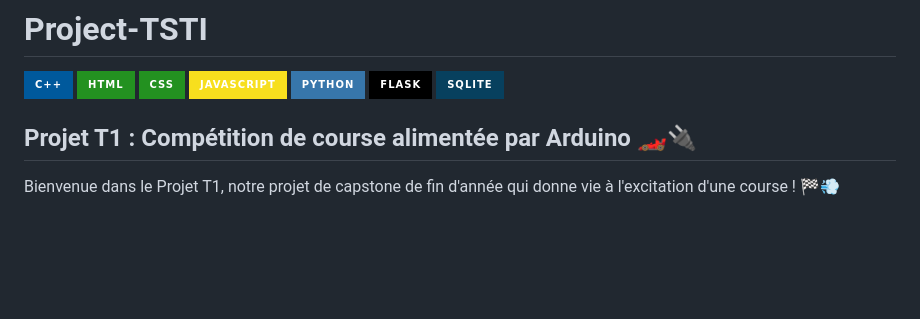
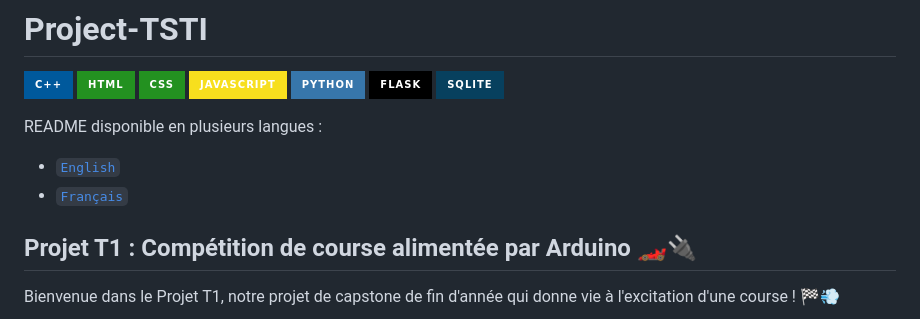
Before and after one commit to gamerWOT9/Project-TSTI, a Markdown page: README.fr.md, the part around the change. Drawn GitHub-style; badges without logos; blank space fills up the shorter version.

```diff
--- a/README.fr.md
+++ b/README.fr.md
@@ -7,6 +7,10 @@
 ![PYTHON](https://img.shields.io/badge/Python-3776AB?style=for-the-badge&logo=python&logoColor=white)
 ![FLASK](https://img.shields.io/badge/Flask-000000?style=for-the-badge&logo=flask&logoColor=white)
 ![SQLITE](https://img.shields.io/badge/SQLite-07405E?style=for-the-badge&logo=sqlite&logoColor=white)
+
+README disponible en plusieurs langues :
+- [`English`](README.md)
+- [`Français`](README.fr.md)
 
 ## Projet T1 : Compétition de course alimentée par Arduino 🏎️🔌
 
```
Also changed, not shown: README.md (+4 -0 lines).
